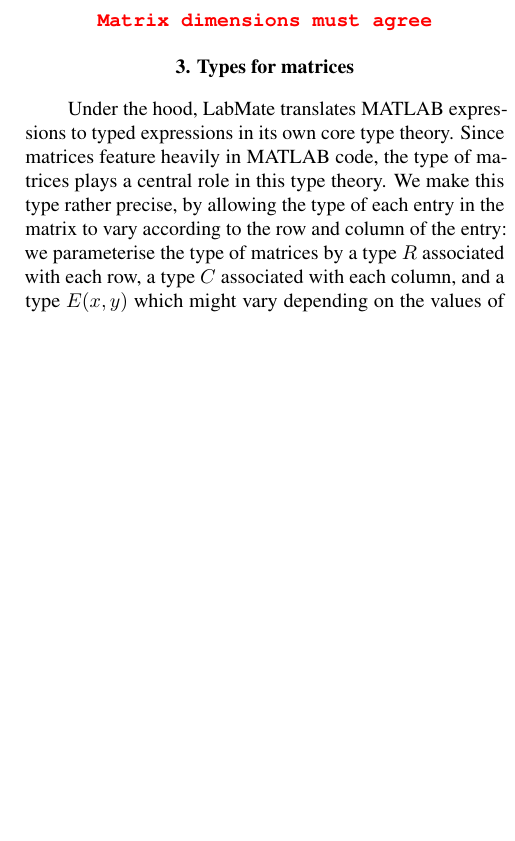
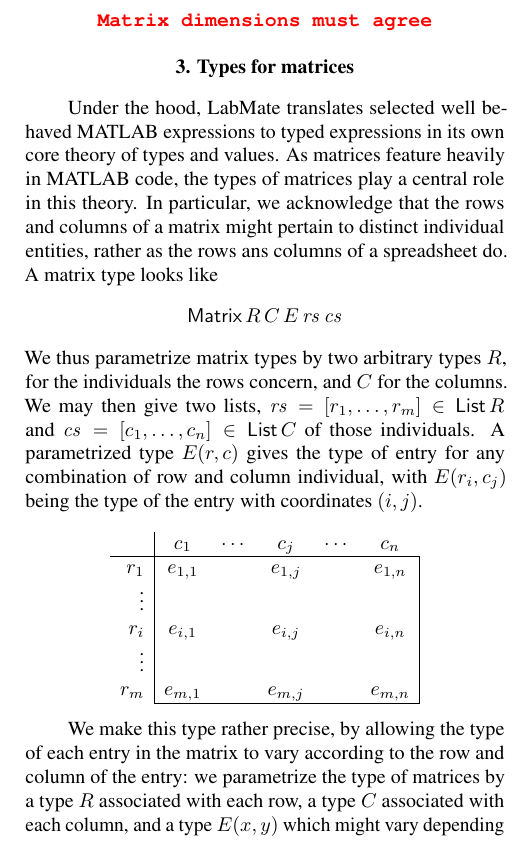
Before and after one commit to msp-strath/LabMate, a LaTeX document (writing/IMEKOWC2024/LabMate/paper.tex): part of one column of page 3 of 5, cut so that both start at the same text, the shorter picture padded with empty space. Compiled offline with pdfLaTeX.

Commit message:
[ writing ] picture of a matrix

```diff
--- a/writing/IMEKOWC2024/LabMate/paper.tex
+++ b/writing/IMEKOWC2024/LabMate/paper.tex
@@ -43,6 +43,8 @@
 \newcommand{\remph}{\emph}
 
 \newcommand{\todo}[1]{\textcolor{red}{\textbf{TODO: #1}}}
+
+\newcommand{\param}{parametrize}
 %%%%%%%%%%%%%%%%%%%%%%%%%%%%%%%%%%%%%%%%%%%%%%%%%%%%%%%%%%
 
 \begin{document}
@@ -262,16 +264,34 @@ This way, LabMate can detect matrix size errors at development time, rather than
 \newcommand{\ms}{\mathit{ms}}
 \newcommand{\cs}{\mathit{cs}}
 
-Under the hood, LabMate translates MATLAB expressions to typed
-expressions in its own core type theory.
+Under the hood, LabMate translates selected well behaved MATLAB expressions
+to typed expressions in its own core theory of types and values.
 %
-Since matrices feature heavily in MATLAB code, the type of matrices
-plays a central role in this type theory.
+As matrices feature heavily in MATLAB code, the types of matrices
+play a central role in this theory.
 %
+In particular, we acknowledge that the rows and columns of a matrix might pertain to distinct individual entities, rather as the rows ans columns of a spreadsheet do.
+%
+A matrix type looks like
+\[\Matrix{R}{C}{E}{\rs}{\cs}
+\]
+%
+We thus \param{} matrix types by two arbitrary types $R$, for the individuals the rows concern, and $C$ for the columns. We may then give two lists, $\rs = [r_1,\ldots,r_m]\in\List{R}$ and $\cs = [c_1,\ldots,c_n]\in\List{C}$ of those individuals. A \param{}d type $E(r,c)$ gives the type of entry for any combination of row and column individual, with $E(r_i,c_j)$ being the type of the entry with coordinates $(i,j)$.
+\[\begin{array}{r|ccccc|}
+\;     & c_1      & \cdots & c_j     & \cdots & \multicolumn{1}{c}{c_n}     \\
+\hline
+r_1    & e_{1,1}  &        & e_{1,j} &        & e_{1,n} \\
+\vdots &          &        &         &        &         \\
+r_i    & e_{i,1}  &        & e_{i,j} &        & e_{i,n} \\
+\vdots &          &        &         &        &         \\
+r_m    & e_{m,1}  &        & e_{m,j} &        & e_{m,n}  \\
+      \cline{2-6}
+\end{array}\]
+
 We make this type rather precise, by allowing the type of each entry
 in the matrix to vary according to the row and column of the entry:
 %
-we parameterise the type of matrices by a type $R$ associated with
+we \param{} the type of matrices by a type $R$ associated with
 each row, a type $C$ associated with each column, and a type $E(x,y)$
 which might vary depending on the values of parameters $x : R$ and
 $y : C$, as well as two lists $\rs : \List{R}$ and $\List{C}$ --- the
```
